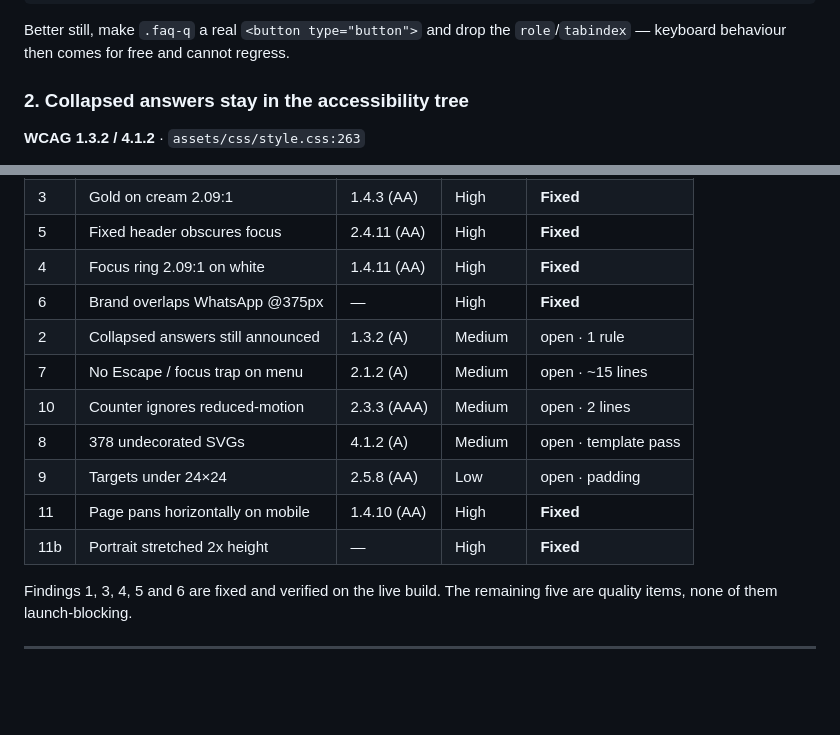
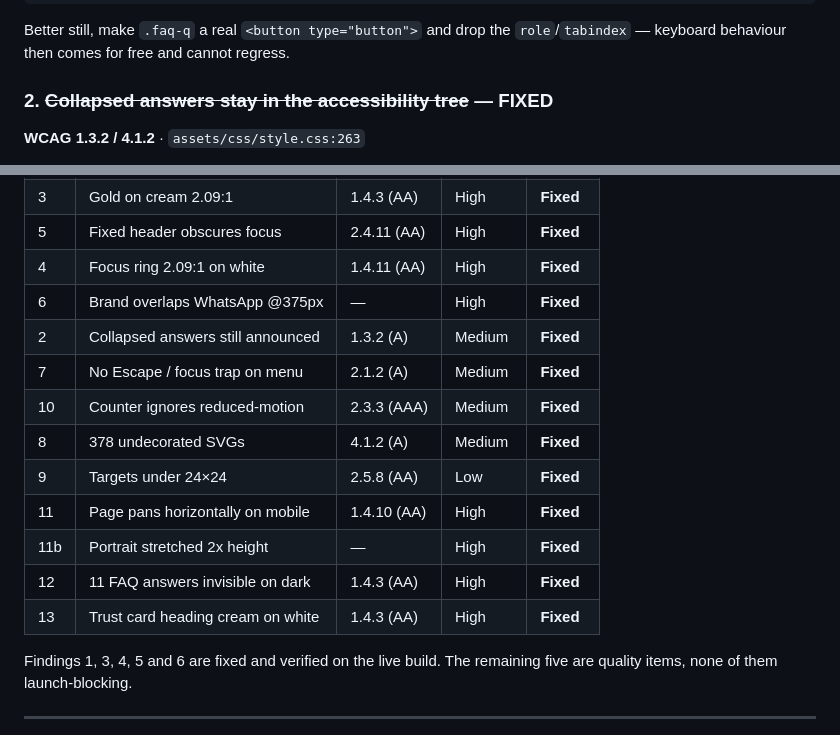
Before and after one commit to mcfearless75/zenscars-newquay, a Markdown page: ACCESSIBILITY-AUDIT.md, 2 parts joined by grey strips. Rendered like a GitHub page; blank space fills up the shorter version.

```diff
--- a/ACCESSIBILITY-AUDIT.md
+++ b/ACCESSIBILITY-AUDIT.md
@@ -52,7 +52,7 @@ q.addEventListener('keydown', function(e){
 Better still, make `.faq-q` a real `<button type="button">` and drop the
 `role`/`tabindex` — keyboard behaviour then comes for free and cannot regress.
 
-### 2. Collapsed answers stay in the accessibility tree
+### 2. ~~Collapsed answers stay in the accessibility tree~~ — FIXED
 
 **WCAG 1.3.2 / 4.1.2** · `assets/css/style.css:263`
 
@@ -330,13 +365,15 @@ Three things hold it back, none of which require changing the direction:
 | 5 | Fixed header obscures focus | 2.4.11 (AA) | High | **Fixed** |
 | 4 | Focus ring 2.09:1 on white | 1.4.11 (AA) | High | **Fixed** |
 | 6 | Brand overlaps WhatsApp @375px | — | High | **Fixed** |
-| 2 | Collapsed answers still announced | 1.3.2 (A) | Medium | open · 1 rule |
-| 7 | No Escape / focus trap on menu | 2.1.2 (A) | Medium | open · ~15 lines |
-| 10 | Counter ignores reduced-motion | 2.3.3 (AAA) | Medium | open · 2 lines |
-| 8 | 378 undecorated SVGs | 4.1.2 (A) | Medium | open · template pass |
-| 9 | Targets under 24×24 | 2.5.8 (AA) | Low | open · padding |
+| 2 | Collapsed answers still announced | 1.3.2 (A) | Medium | **Fixed** |
+| 7 | No Escape / focus trap on menu | 2.1.2 (A) | Medium | **Fixed** |
+| 10 | Counter ignores reduced-motion | 2.3.3 (AAA) | Medium | **Fixed** |
+| 8 | 378 undecorated SVGs | 4.1.2 (A) | Medium | **Fixed** |
+| 9 | Targets under 24×24 | 2.5.8 (AA) | Low | **Fixed** |
 | 11 | Page pans horizontally on mobile | 1.4.10 (AA) | High | **Fixed** |
 | 11b | Portrait stretched 2x height | — | High | **Fixed** |
+| 12 | 11 FAQ answers invisible on dark | 1.4.3 (AA) | High | **Fixed** |
+| 13 | Trust card heading cream on white | 1.4.3 (AA) | High | **Fixed** |
 
 Findings 1, 3, 4, 5 and 6 are fixed and verified on the live build. The remaining
 five are quality items, none of them launch-blocking.
```
Also changed, not shown: other parts of ACCESSIBILITY-AUDIT.md (+41 -6 lines).
